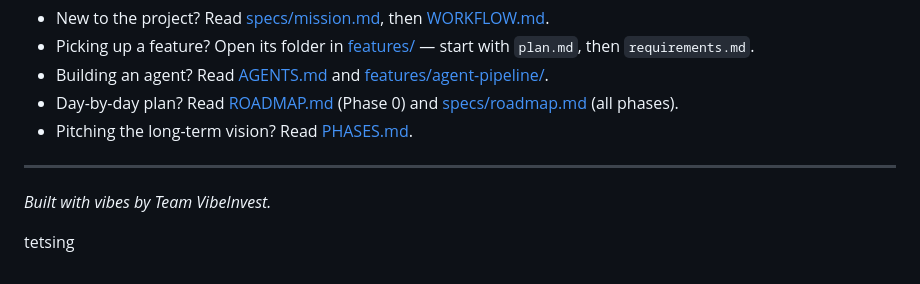
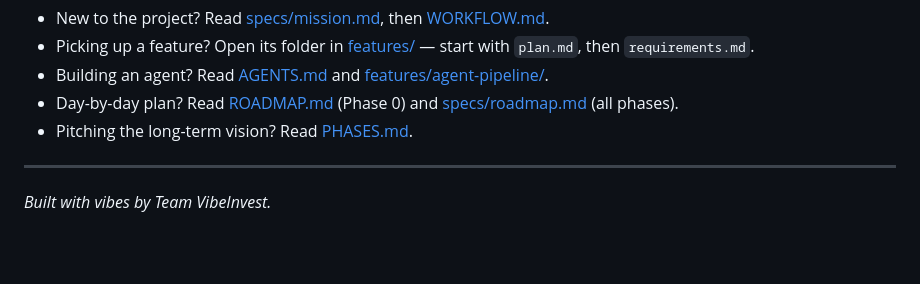
Before and after one commit to Aleezah1429/VibeInvest, a Markdown page: README.md, the part around the change. Drawn GitHub-style; blank space fills up the shorter version.

Commit message:
reverted

```diff
--- a/README.md
+++ b/README.md
@@ -160,5 +160,3 @@ Pre-loaded idea: *"Chai delivery startup for university campuses in Lahore."*
 ---
 
 *Built with vibes by Team VibeInvest.*
-
-tetsing
```
